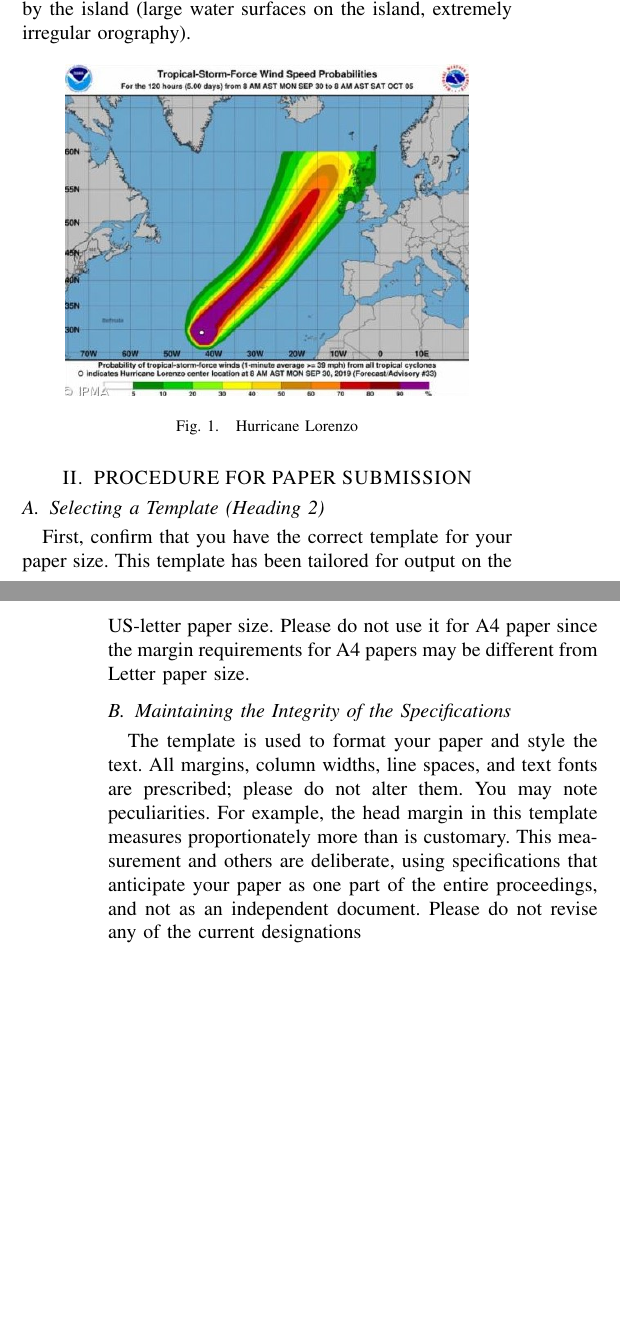
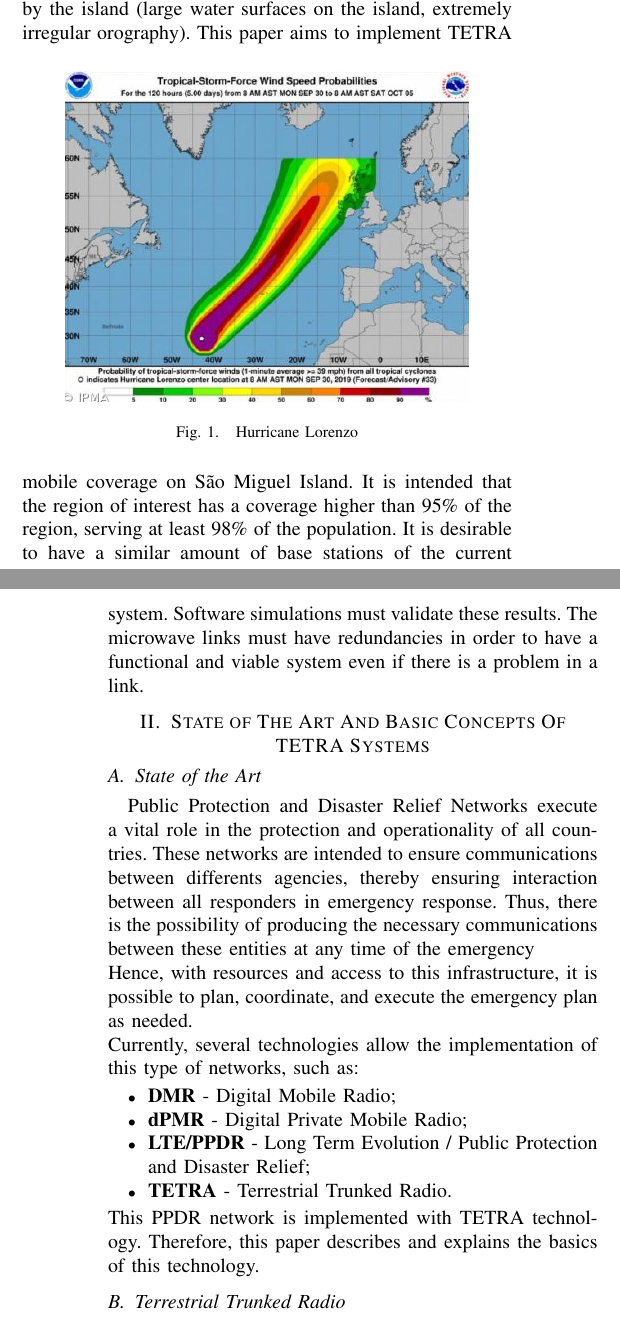
Before and after one commit to drbrebelo/Extended-Abstract, a LaTeX paper (main.tex): two parts of the columns of pages 1 and 2 of 4, joined at a grey line, cut so that both start at the same text, the shorter picture padded with empty space. Compiled offline with pdfLaTeX.

Commit message:
Updates from Overleaf

```diff
--- a/main.tex
+++ b/main.tex
@@ -85,14 +85,27 @@ These networks have certain factors that must be considered. In commercial netwo
 This paper elaborates on a Public Protection and Disaster Relief Network for São Miguel Island. This network is developed through TETRA technology, being necessary to consider the particularities of these systems.\par\noindent
 In addition to mobile coverage planning, this paper also establishes the transport network. The transport network interconnects all the base stations of this network, enabling communications with any user, the transport network will use microwave links to interconnect the base stations. \par\noindent
 This network will have to overcome the difficulties provided by the island (large water surfaces on the island, extremely irregular orography).
-\begin{figure}[h]
+\begin{figure}[ht]
     \centering
     \includegraphics[width=0.4\textwidth]{Lorenzo.jpg}
     \caption{Hurricane Lorenzo}
     \label{fig:lorenzo}
 \end{figure}
+This paper aims to implement TETRA mobile coverage on São Miguel Island. It is intended that the region of interest has a coverage higher than 95\% of the region, serving at least 98\% of the population. It is desirable to have a similar amount of base stations of the current system. Software simulations must validate these results. The microwave links must have redundancies in order to have a functional and viable system even if there is a problem in a link.
+%%%%%%%%%%%%%%%%%%%%%%%%%%%%%%%%%
+\section{State of The Art And Basic Concepts Of TETRA Systems}
 
-%%%%%%%%%%%%%%%%%%%%%%%%%%%%%%%%%
-\section{PROCEDURE FOR PAPER SUBMISSION}
+\subsection{State of the Art}
 
-\subsection{Selecting a Template (Heading 2)}
+Public Protection and Disaster Relief Networks execute a vital role in the protection and operationality of all countries. These networks are intended to ensure communications between differents agencies, thereby ensuring interaction between all responders in emergency response. Thus, there is the possibility of producing the necessary communications between these entities at any time of the emergency\par\noindent
+Hence, with resources and access to this infrastructure, it is possible to plan, coordinate, and execute the emergency plan as needed.\par\noindent
+Currently, several technologies allow the implementation of this type of networks, such as:
+\begin{itemize}
+    \item \textbf{DMR} - Digital Mobile Radio;
+    \item \textbf{dPMR} - Digital Private Mobile Radio;
+    \item \textbf{LTE/PPDR} - Long Term Evolution / Public Protection and Disaster Relief;
+    \item \textbf{TETRA} - Terrestrial Trunked Radio.
+\end{itemize}
+\par\noindent
+This PPDR network is implemented with TETRA technology. Therefore, this paper describes and explains the basics of this technology. %%%%%%%%%%%%%%%%%%%%%%%
+\subsection{Terrestrial Trunked Radio}
@@ -98,0 +119 @@ This network will have to overcome the difficulties provided by the island (larg
+    \caption{Tetra spectrum usage [RETIRADO DE]}
@@ -98,0 +123,2 @@ This network will have to overcome the difficulties provided by the island (larg
+\begin{itemize}
+    \item Ligação ascendente faixa de frequências de $[380-385]MHz$ e para a ligação descendente a faixa de frequências de $[390-395]MHz$, para entidades de emergência;
@@ -99,12 +128,6 @@ This network will have to overcome the difficulties provided by the island (larg
 
-First, confirm that you have the correct template for your paper size. This template has been tailored for output on the US-letter paper size. Please do not use it for A4 paper since the margin requirements for A4 papers may be different from Letter paper size.
-
-\subsection{Maintaining the Integrity of the Specifications}
-
-The template is used to format your paper and style the text. All margins, column widths, line spaces, and text fonts are prescribed; please do not alter them. You may note peculiarities. For example, the head margin in this template measures proportionately more than is customary. This measurement and others are deliberate, using specifications that anticipate your paper as one part of the entire proceedings, and not as an independent document. Please do not revise any of the current designations
 
 \section{MATH}
-
 Before you begin to format your paper, first write and save the content as a separate text file. Keep your text and graphic files separate until after the text has been formatted and styled. Do not use hard tabs, and limit use of hard returns to only one return at the end of a paragraph. Do not add any kind of pagination anywhere in the paper. Do not number text heads-the template will do that for you.
 
 Finally, complete content and organizational editing before formatting. Please take note of the following items when proofreading spelling and grammar:
```
Also changed, not shown: TETRA_spectrum.JPG (added), main.tex (15 more changed lines).
